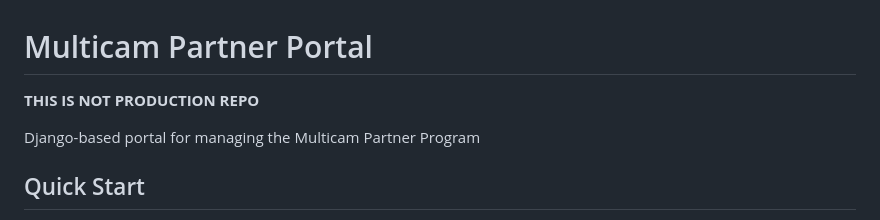
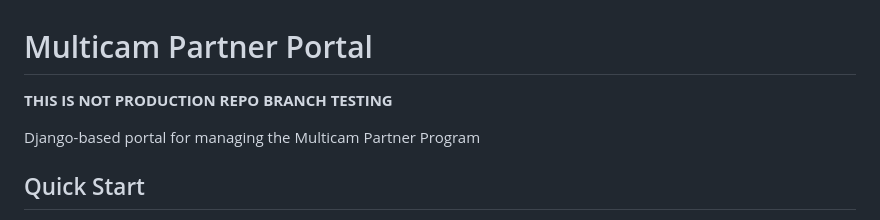
Before and after one commit to jge-cp/jge-mpp, a Markdown page: README.md, the part around the change. GitHub-like rendering.

Commit message:
Branch Testing

```diff
--- a/README.md
+++ b/README.md
@@ -1,5 +1,6 @@
 # Multicam Partner Portal
 **THIS IS NOT PRODUCTION REPO**
+**BRANCH TESTING**
 
 
 Django-based portal for managing the Multicam Partner Program
```
